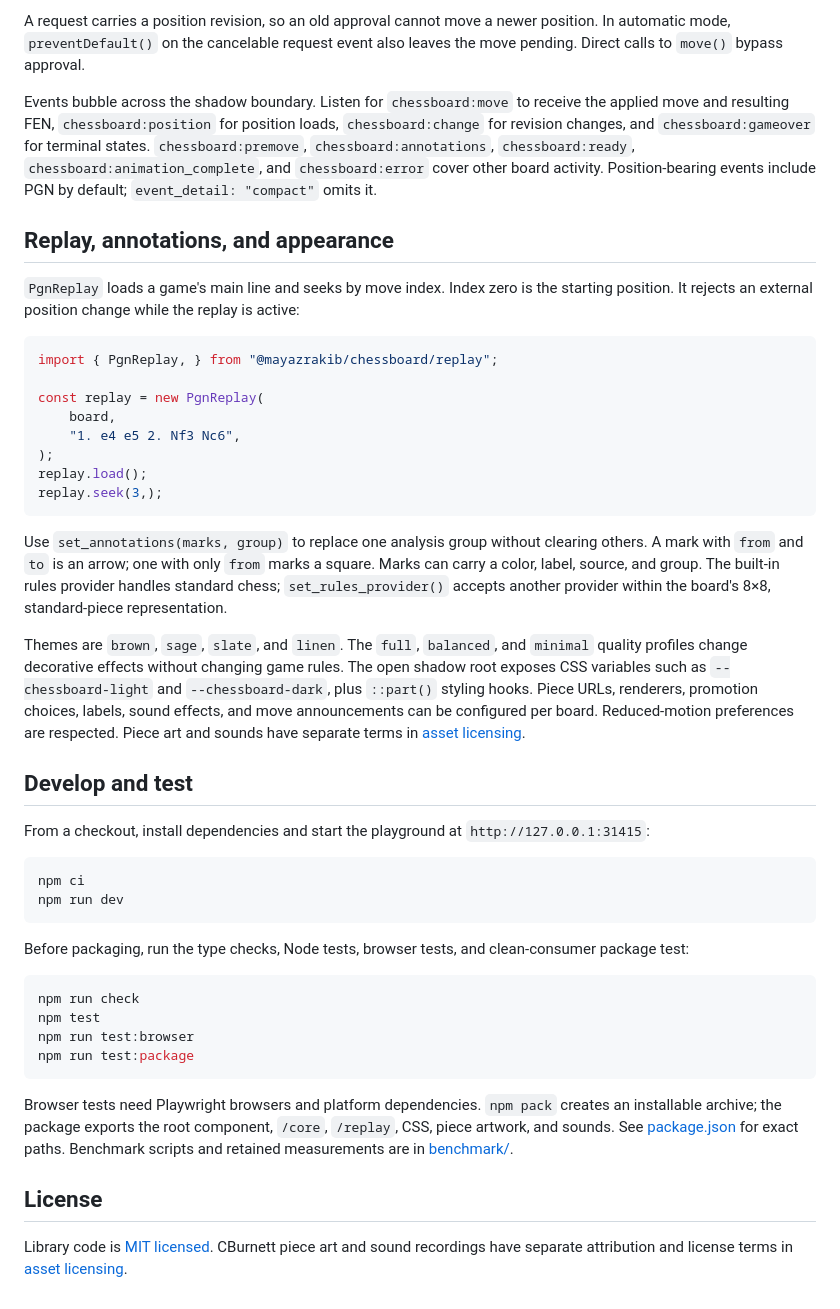
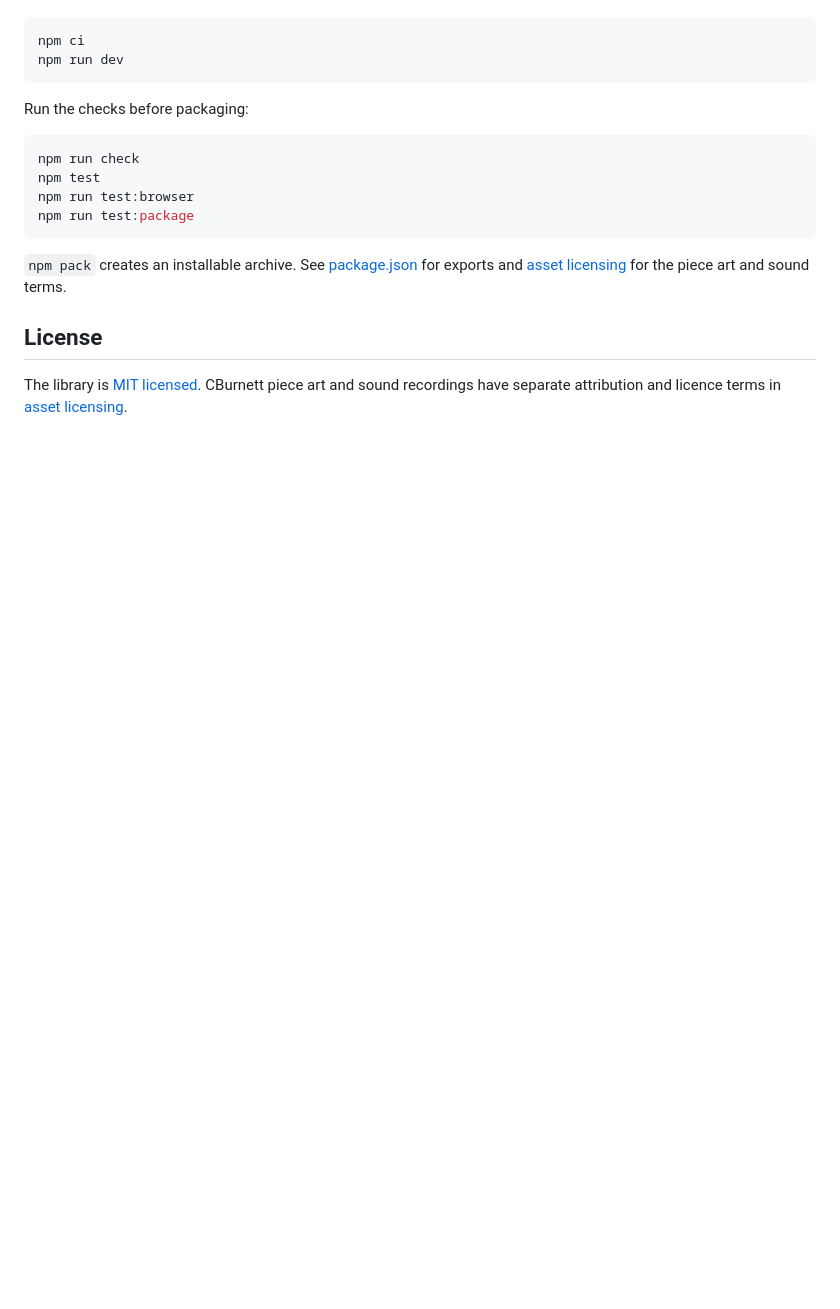
Before and after one commit to mayazrakib/chessboard, a Markdown page: README.md, the part around the change printed below. GitHub-like rendering; blank space fills up the shorter version.

````diff
--- a/README.md
+++ b/README.md
@@ -62,34 +57,10 @@ board.addEventListener(
-A request carries a position revision, so an old approval cannot move a newer position. In automatic mode, `preventDefault()` on the cancelable request event also leaves the move pending. Direct calls to `move()` bypass approval.
-
-Events bubble across the shadow boundary. Listen for `chessboard:move` to receive the applied move and resulting FEN, `chessboard:position` for position loads, `chessboard:change` for revision changes, and `chessboard:gameover` for terminal states. `chessboard:premove`, `chessboard:annotations`, `chessboard:ready`, `chessboard:animation_complete`, and `chessboard:error` cover other board activity. Position-bearing events include PGN by default; `event_detail: "compact"` omits it.
-
-## Replay, annotations, and appearance
-
-`PgnReplay` loads a game's main line and seeks by move index. Index zero is the starting position. It rejects an external position change while the replay is active:
-```ts
-import { PgnReplay, } from "@mayazrakib/chessboard/replay";
-
-const replay = new PgnReplay(
-    board,
-    "1. e4 e5 2. Nf3 Nc6",
-);
-replay.load();
-replay.seek(3,);
-```
-
-Use `set_annotations(marks, group)` to replace one analysis group without clearing others. A mark with `from` and `to` is an arrow; one with only `from` marks a square. Marks can carry a color, label, source, and group. The built-in rules provider handles standard chess; `set_rules_provider()` accepts another provider within the board's 8×8, standard-piece representation.
-
-Themes are `brown`, `sage`, `slate`, and `linen`. The `full`, `balanced`, and `minimal` quality profiles change decorative effects without changing game rules. The open shadow root exposes CSS variables such as `--chessboard-light` and `--chessboard-dark`, plus `::part()` styling hooks. Piece URLs, renderers, promotion choices, labels, sound effects, and move announcements can be configured per board. Reduced-motion preferences are respected. Piece art and sounds have separate terms in [asset licensing](asset/LICENSING.md).
-
-## Develop and test
-
-From a checkout, install dependencies and start the playground at `http://127.0.0.1:31415`:
 ```sh
 npm ci
 npm run dev
 ```
 
-Before packaging, run the type checks, Node tests, browser tests, and clean-consumer package test:
+Run the checks before packaging:
+
 ```sh
 npm run check
 npm test
@@ -97,8 +68,8 @@ npm run test:browser
 npm run test:package
 ```
 
-Browser tests need Playwright browsers and platform dependencies. `npm pack` creates an installable archive; the package exports the root component, `/core`, `/replay`, CSS, piece artwork, and sounds. See [package.json](package.json) for exact paths. Benchmark scripts and retained measurements are in [benchmark/](benchmark/).
+`npm pack` creates an installable archive. See [package.json](package.json) for exports and [asset licensing](asset/LICENSING.md) for the piece art and sound terms.
 
 ## License
 
-Library code is [MIT licensed](LICENSE). CBurnett piece art and sound recordings have separate attribution and license terms in [asset licensing](asset/LICENSING.md).
+The library is [MIT licensed](LICENSE). CBurnett piece art and sound recordings have separate attribution and licence terms in [asset licensing](asset/LICENSING.md).
````
Also changed, not shown: other parts of README.md (+24 -29 lines), asset/chessboard.png (added).
